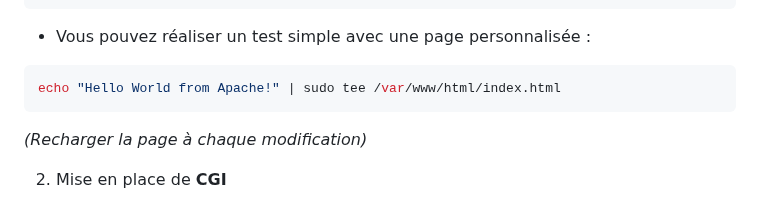
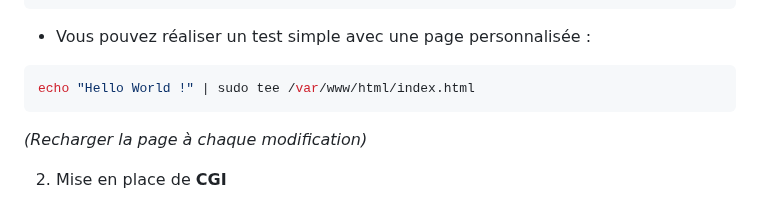
Before and after one commit to Teraxod/Projet_steganographie, a Markdown page: README.md, the part around the change. GitHub-like rendering.

````diff
--- a/README.md
+++ b/README.md
@@ -63,7 +63,7 @@ http://<adresse_ip_de_ta_machine>
 
 - Vous pouvez réaliser un test simple avec une page personnalisée :
 ```bash
-echo "Hello World from Apache!" | sudo tee /var/www/html/index.html
+echo "Hello World !" | sudo tee /var/www/html/index.html
 ```
 _(Recharger la page à chaque modification)_
 
````
